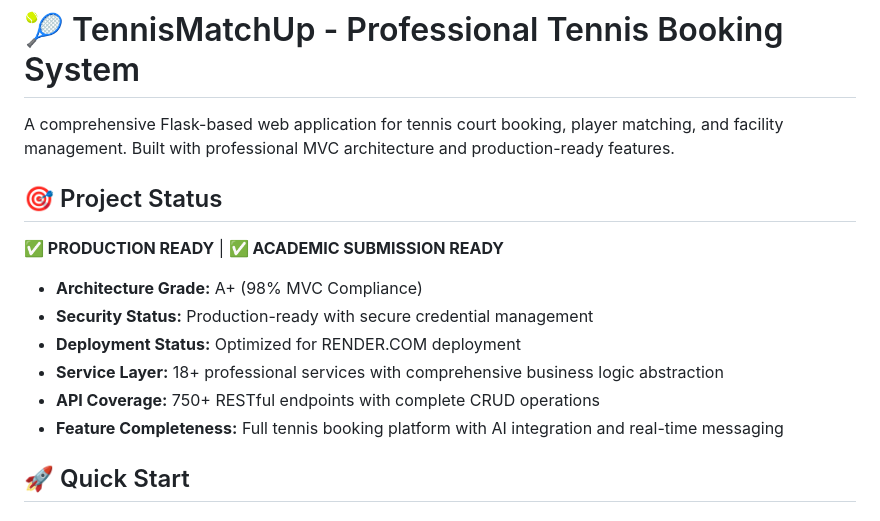
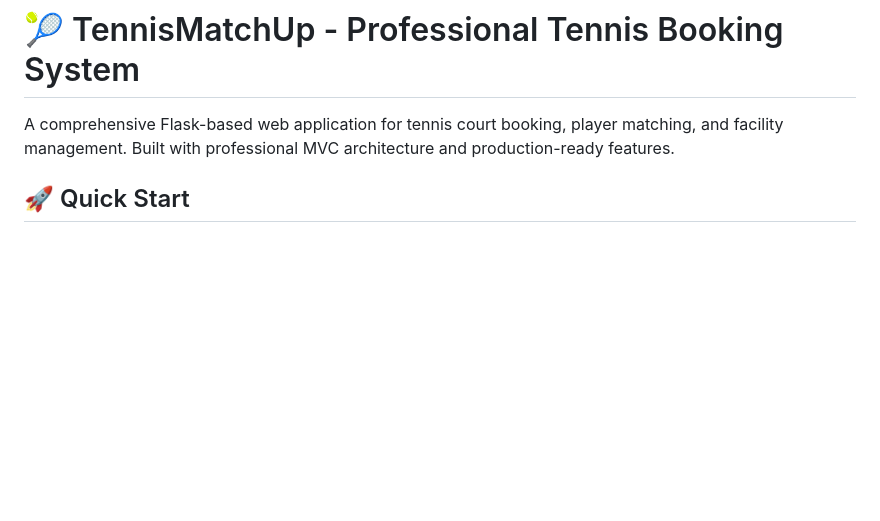
Before and after one commit to NitayMi/TennisMatchUp, a Markdown page: README.md, the part around the change. Rendered like a GitHub page; blank space fills up the shorter version.

```diff
--- a/README.md
+++ b/README.md
@@ -1,17 +1,6 @@
 # 🎾 TennisMatchUp - Professional Tennis Booking System
 
 A comprehensive Flask-based web application for tennis court booking, player matching, and facility management. Built with professional MVC architecture and production-ready features.
-
-## 🎯 Project Status
-
-**✅ PRODUCTION READY** | **✅ ACADEMIC SUBMISSION READY**
-
-- **Architecture Grade:** A+ (98% MVC Compliance)
-- **Security Status:** Production-ready with secure credential management
-- **Deployment Status:** Optimized for RENDER.COM deployment
-- **Service Layer:** 18+ professional services with comprehensive business logic abstraction
-- **API Coverage:** 750+ RESTful endpoints with complete CRUD operations
-- **Feature Completeness:** Full tennis booking platform with AI integration and real-time messaging
 
 ## 🚀 Quick Start
 
```
